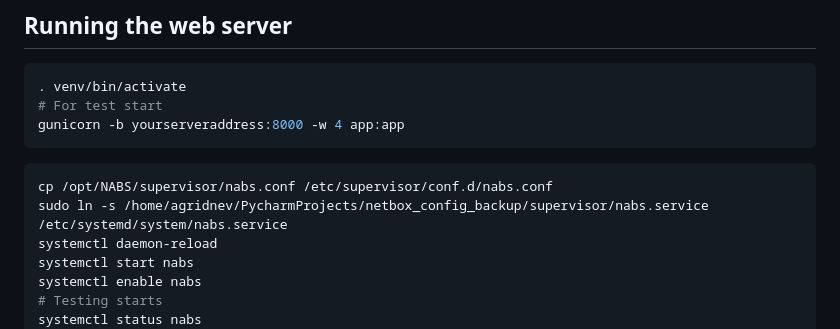
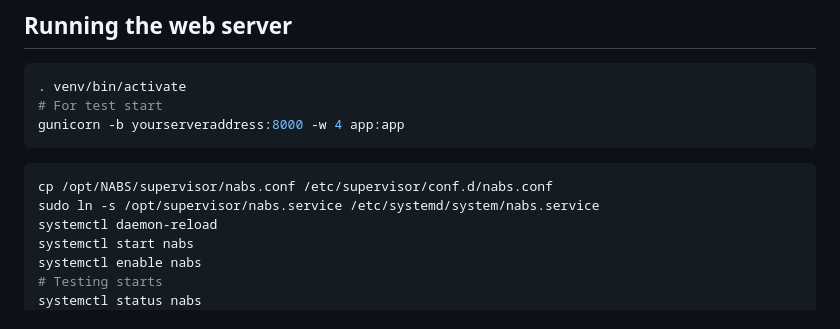
Before and after one commit to Sivolen/NABS, a Markdown page: README.md, the part around the change. Drawn GitHub-style.

Commit message:
Add nabs app how service

````diff
--- a/README.md
+++ b/README.md
@@ -92,7 +92,7 @@ gunicorn -b yourserveraddress:8000 -w 4 app:app
 ```
 ```bash
 cp /opt/NABS/supervisor/nabs.conf /etc/supervisor/conf.d/nabs.conf
-sudo ln -s /home/agridnev/PycharmProjects/netbox_config_backup/supervisor/nabs.service /etc/systemd/system/nabs.service
+sudo ln -s /opt/supervisor/nabs.service /etc/systemd/system/nabs.service
 systemctl daemon-reload
 systemctl start nabs
 systemctl enable nabs
````
